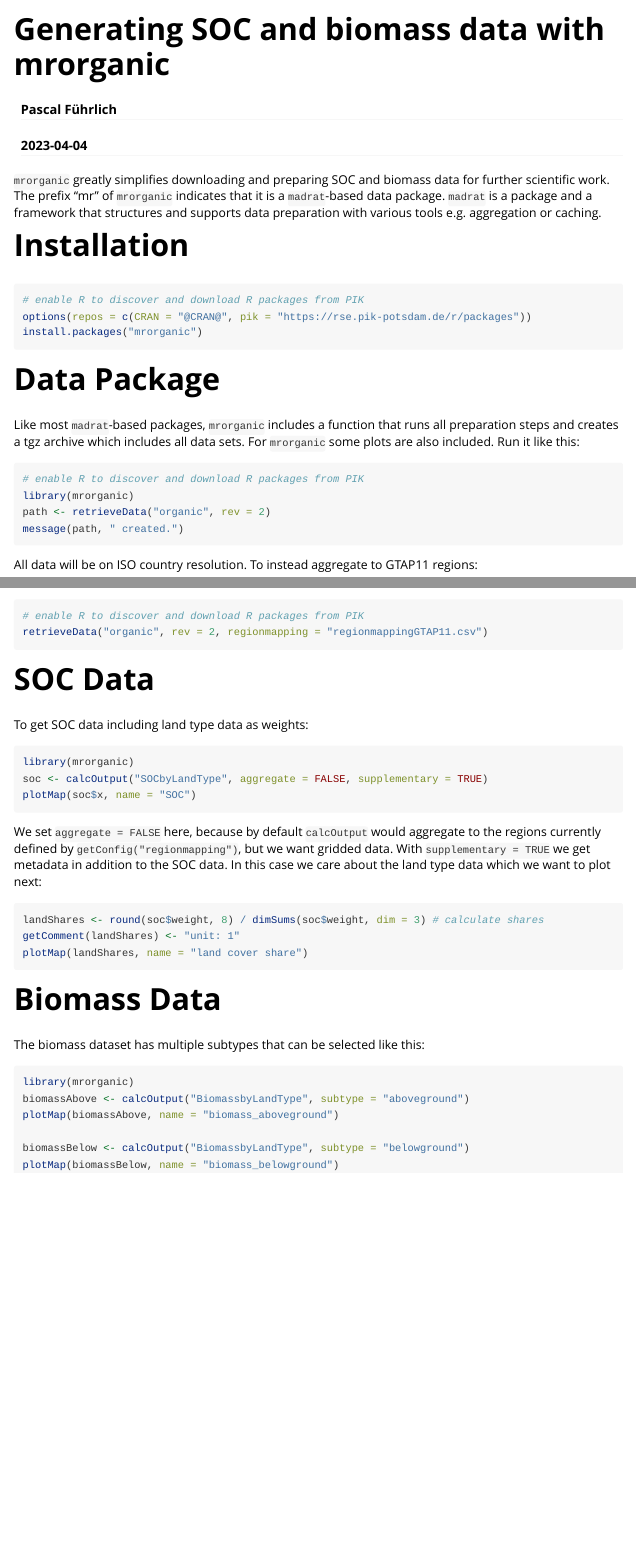
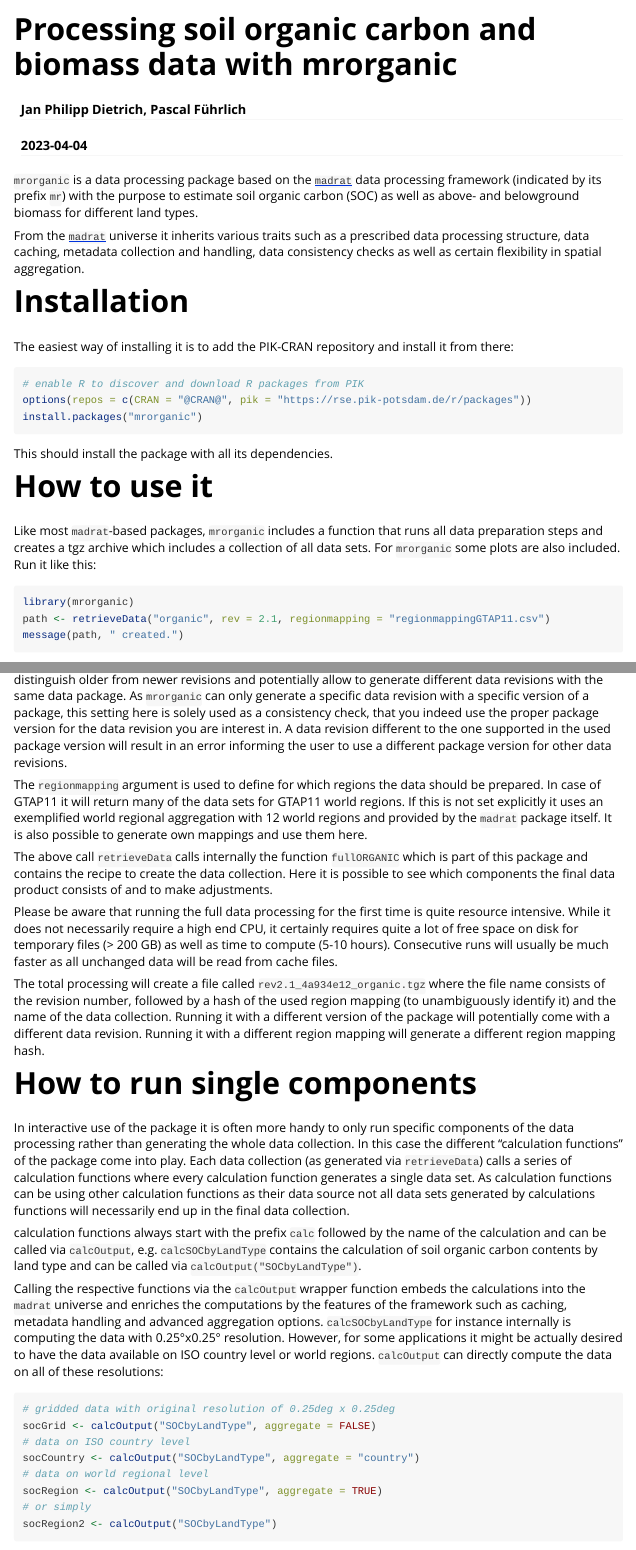
Before and after one commit to pfuehrlich-pik/mrorganic, an R Markdown document (vignettes/mrorganic.Rmd): the page in a window 1100 px wide, from its top, and a second part further down, joined at a grey line. Rendered offline with R 4.5, knitr and Pandoc, with nearby package versions.

Commit message:
- updated vignette (incomplete) - added CITATION.cff

````diff
--- a/vignettes/mrorganic.Rmd
+++ b/vignettes/mrorganic.Rmd
@@ -1,10 +1,10 @@
 ---
-title: "Generating SOC and biomass data with mrorganic"
-author: "Pascal Führlich"
+title: "Processing soil organic carbon and biomass data with mrorganic"
+author: "Jan Philipp Dietrich, Pascal Führlich"
 date: "`r Sys.Date()`"
 output: rmarkdown::html_vignette
 vignette: >
-  %\VignetteIndexEntry{Generating SOC and biomass data with mrorganic}
+  %\VignetteIndexEntry{Processing soil organic carbon and biomass data with mrorganic}
   %\VignetteEngine{knitr::rmarkdown}
   %\VignetteEncoding{UTF-8}
 ---
@@ -13,30 +13,61 @@
 knitr::opts_chunk$set(collapse = TRUE, comment = "#>")
 ```
 
-`mrorganic` greatly simplifies downloading and preparing SOC and biomass data for further scientific work.
-The prefix "mr" of `mrorganic` indicates that it is a `madrat`-based data package.
-`madrat` is a package and a framework that structures and supports data preparation
-with various tools e.g. aggregation or caching.
+`mrorganic` is a data processing package based on the [`madrat`](https://github.com/pik-piam/madrat) data processing framework (indicated
+by its prefix `mr`) with the purpose to estimate soil organic carbon (SOC) as well as above-
+and belowground biomass for different land types.
 
+From the [`madrat`](https://github.com/pik-piam/madrat) universe it inherits various traits such as a prescribed data processing structure,
+data caching, metadata collection and handling, data consistency checks as well as certain
+flexibility in spatial aggregation.
 
 # Installation
+
+The easiest way of installing it is to add the PIK-CRAN repository and install it from there:
+
 ```{r, echo = TRUE, eval = FALSE}
 # enable R to discover and download R packages from PIK
 options(repos = c(CRAN = "@CRAN@", pik = "https://rse.pik-potsdam.de/r/packages"))
 install.packages("mrorganic")
 ```
 
-# Data Package
-Like most `madrat`-based packages, `mrorganic` includes a function that runs all preparation steps and creates a tgz
-archive which includes all data sets. For `mrorganic` some plots are also included. Run it like this:
+This should install the package with all its dependencies.
+
+# How to use it
+
+Like most `madrat`-based packages, `mrorganic` includes a function that runs all data preparation steps and creates a tgz
+archive which includes a collection of all data sets. For `mrorganic` some plots are also included. Run it like this:
 ```{r, echo = TRUE, eval = FALSE}
-# enable R to discover and download R packages from PIK
 library(mrorganic)
-path <- retrieveData("organic", rev = 2)
+path <- retrieveData("organic", rev = 2.1, regionmapping = "regionmappingGTAP11.csv")
 message(path, " created.")
 ```
-All data will be on ISO country resolution. To instead aggregate to GTAP11 regions:
+
+The revision number `rev` specifies the data revision to be produced. This argument can be used to distinguish older from newer revisions and potentially allow to generate different data revisions with the same data package. As `mrorganic` can only generate a specific data revision with a specific version of a package, this setting here is solely used as a consistency check, that you indeed use the proper package version for the data revision you are interest in. A data revision different to the one supported in the used package version will result in an error informing the user to use a different package version for other data revisions.
+
+The `regionmapping` argument is used to define for which regions the data should be prepared. In case of GTAP11 it will return many of the data sets for GTAP11 world regions. If this is not set explicitly it uses an exemplified world regional aggregation with 12 world regions and provided by the `madrat` package itself. It is also possible to generate own mappings and use them here.
+
+The above call `retrieveData` calls internally the function `fullORGANIC` which is part of this package and contains the recipe to create the data collection. Here it is possible to see which components the final data product consists of and to make adjustments.
+
+Please be aware that running the full data processing for the first time is quite resource intensive. While it does not necessarily require a high end CPU, it certainly requires quite a lot of free space on disk for temporary files (> 200 GB) as well as time to compute (5-10 hours). Consecutive runs will usually be much faster as all unchanged data will be read from cache files.
+
+The total processing will create a file called `rev2.1_4a934e12_organic.tgz` where the file name consists of the revision number, followed by a hash of the used region mapping (to unambiguously identify it) and the name of the data collection. Running it with a different version of the package will potentially come with a different data revision. Running it with a different region mapping will generate a different region mapping hash.
+
+# How to run single components
+
+In interactive use of the package it is often more handy to only run specific components of the data processing rather than generating the whole data collection. In this case the different "calculation functions" of the package come into play. Each data collection (as generated via `retrieveData`) calls a series of calculation functions where every calculation function generates a single data set. As calculation functions can be using other calculation functions as their data source not all data sets generated by calculations functions will necessarily end up in the final data collection.
+
+calculation functions always start with the prefix `calc` followed by the name of the calculation and can be called via `calcOutput`, e.g. `calcSOCbyLandType` contains the calculation of soil organic carbon contents by land type and can be called via `calcOutput("SOCbyLandType")`.
+
+Calling the respective functions via the `calcOutput` wrapper function embeds the calculations into the `madrat` universe and enriches the computations by the features of the framework such as caching, metadata handling and advanced aggregation options. `calcSOCbyLandType` for instance internally is computing the data with 0.25°x0.25° resolution. However, for some applications it might be actually desired to have the data available on ISO country level or world regions. `calcOutput` can directly compute the data on all of these resolutions:
+
 ```{r, echo = TRUE, eval = FALSE}
-# enable R to discover and download R packages from PIK
-retrieveData("organic", rev = 2, regionmapping = "regionmappingGTAP11.csv")
+# gridded data with original resolution of 0.25deg x 0.25deg
+socGrid <- calcOutput("SOCbyLandType", aggregate = FALSE)
+# data on ISO country level
+socCountry <- calcOutput("SOCbyLandType", aggregate = "country")
+# data on world regional level
+socRegion <- calcOutput("SOCbyLandType", aggregate = TRUE)
+# or simply
+socRegion2 <- calcOutput("SOCbyLandType")
 ```
@@ -43,9 +90,7 @@
 
 # SOC Data
 To get SOC data including land type data as weights:
-```{r, echo = TRUE, eval = FALSE}
 library(mrorganic)
-soc <- calcOutput("SOCbyLandType", aggregate = FALSE, supplementary = TRUE)
 plotMap(soc$x, name = "SOC")
 ```
 We set `aggregate = FALSE` here, because by default `calcOutput` would aggregate to
````
Also changed, not shown: R/fullORGANIC.R (+1 -1 lines), .zenodo.json (deleted), README.md, vignettes/mrorganic.Rmd (16 more changed lines), 4 other files.
